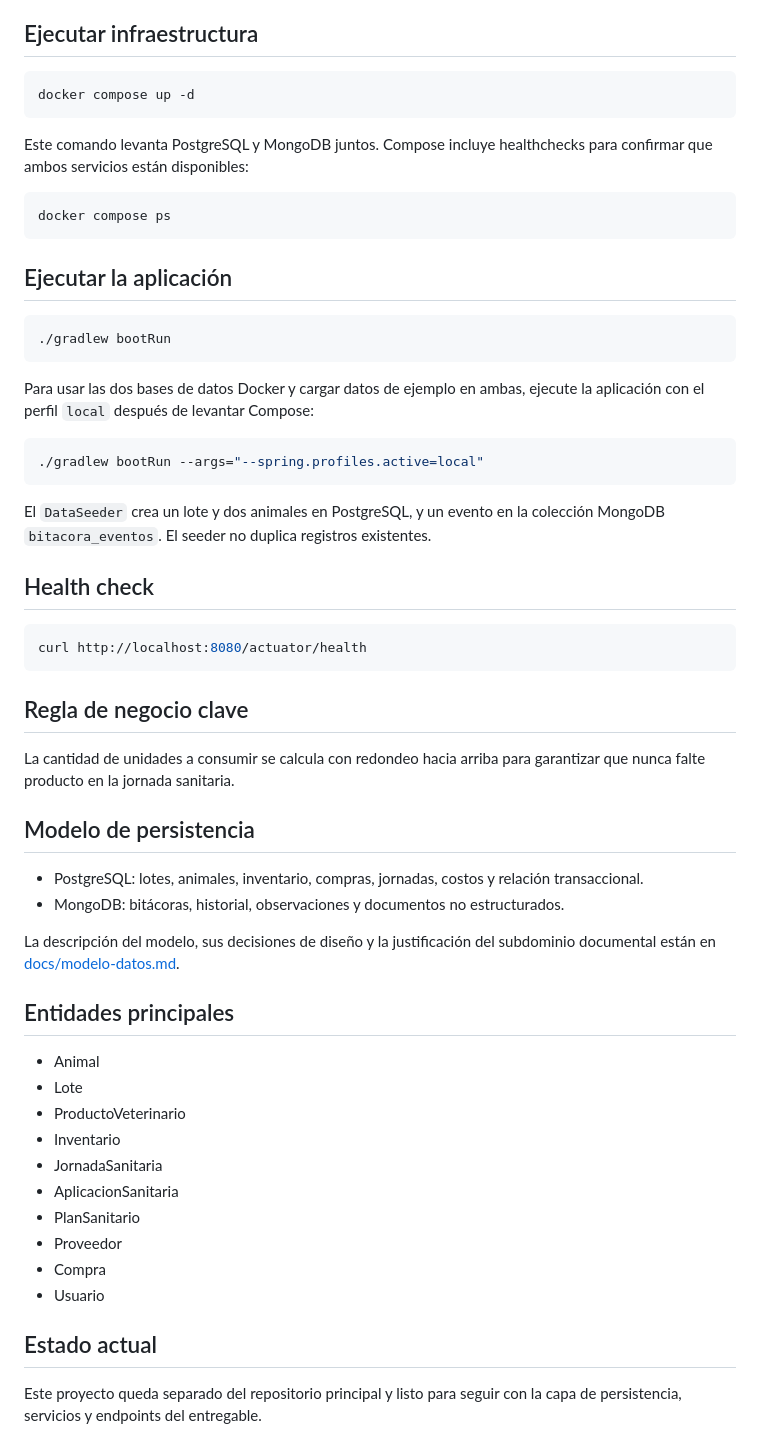
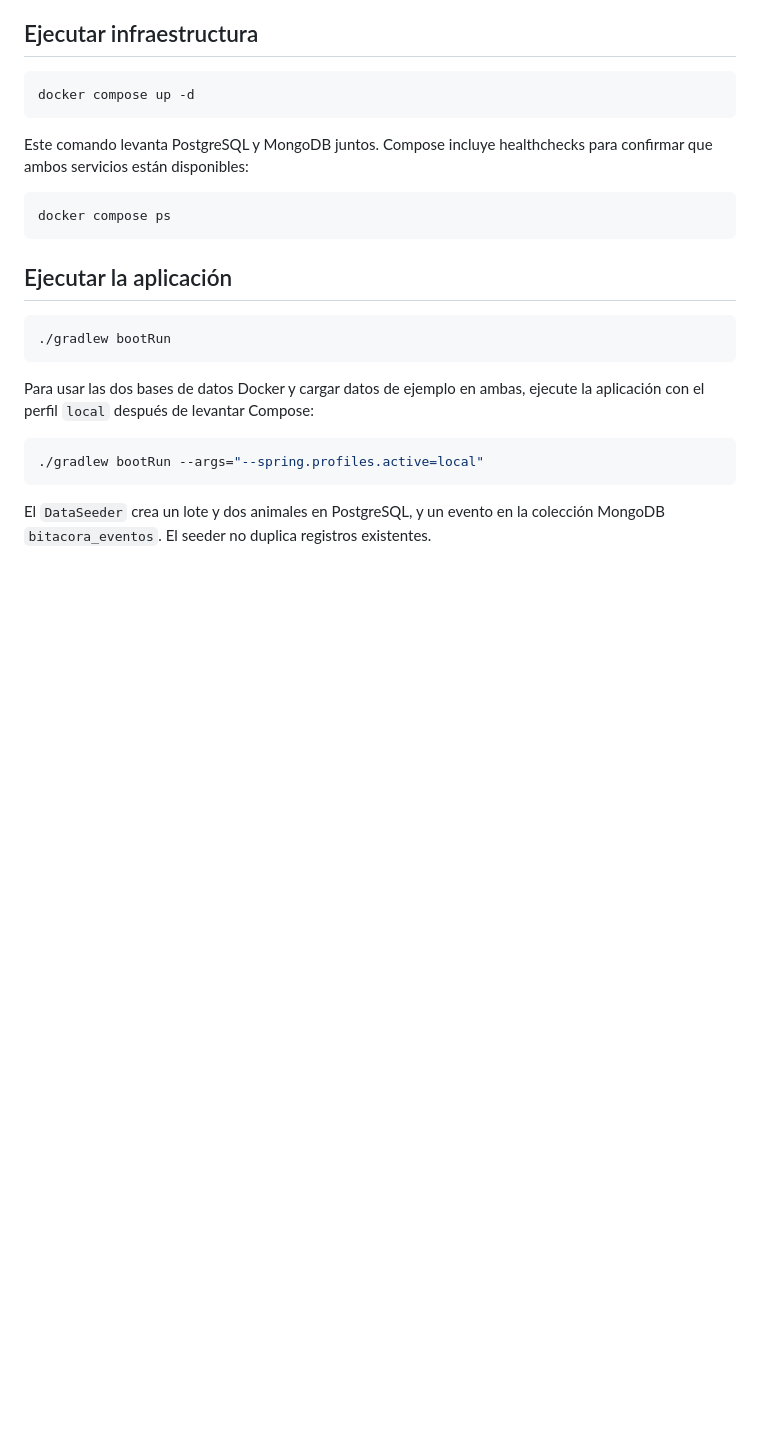
Before and after one commit to MStephVR/Lab1-Stephanie-VR, a Markdown page: BACKEND/README.md, the part around one of its changes. Rendered like a GitHub page; blank space fills up the shorter version.

````diff
--- a/BACKEND/README.md
+++ b/BACKEND/README.md
@@ -54,33 +54,3 @@ ejecute la aplicación con el perfil `local` después de levantar Compose:
 El `DataSeeder` crea un lote y dos animales en PostgreSQL, y un evento en la
 colección MongoDB `bitacora_eventos`. El seeder no duplica registros existentes.
 
-## Health check
-```bash
-curl http://localhost:8080/actuator/health
-```
-
-## Regla de negocio clave
-La cantidad de unidades a consumir se calcula con redondeo hacia arriba para garantizar que nunca falte producto en la jornada sanitaria.
-
-## Modelo de persistencia
-- PostgreSQL: lotes, animales, inventario, compras, jornadas, costos y relación transaccional.
-- MongoDB: bitácoras, historial, observaciones y documentos no estructurados.
-
-La descripción del modelo, sus decisiones de diseño y la justificación del
-subdominio documental están en [docs/modelo-datos.md](docs/modelo-datos.md).
-
-## Entidades principales
-- Animal
-- Lote
-- ProductoVeterinario
-- Inventario
-- JornadaSanitaria
-- AplicacionSanitaria
-- PlanSanitario
-- Proveedor
-- Compra
-- Usuario
-
-## Estado actual
-Este proyecto queda separado del repositorio principal y listo para seguir con la capa de persistencia, servicios y endpoints del entregable.
-
````
Also changed, not shown: other parts of BACKEND/README.md (+18 -146 lines).
